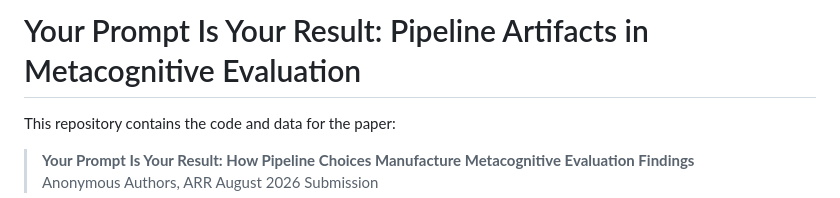
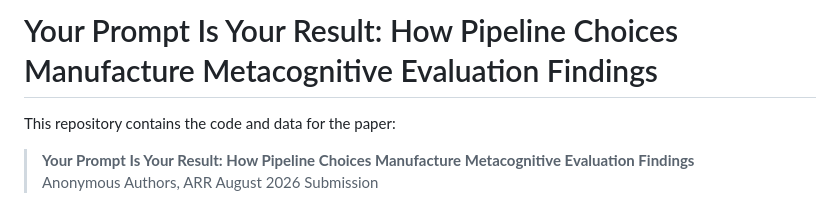
Before and after one commit to Haifawaeedd/pipeline-artifacts, a Markdown page: README.md, the part around the change. Rendered like a GitHub page.

Commit message:
Fix README title to match paper title exactly

```diff
--- a/README.md
+++ b/README.md
@@ -1,4 +1,4 @@
-# Your Prompt Is Your Result: Pipeline Artifacts in Metacognitive Evaluation
+# Your Prompt Is Your Result: How Pipeline Choices Manufacture Metacognitive Evaluation Findings
 
 This repository contains the code and data for the paper:
 
```
